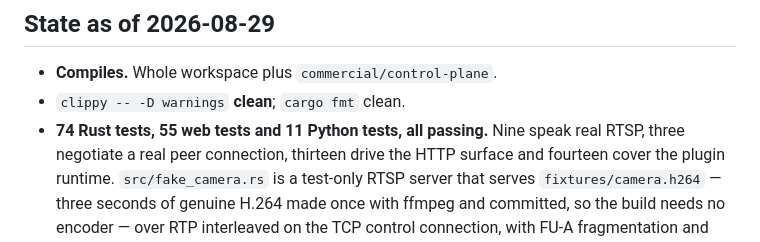
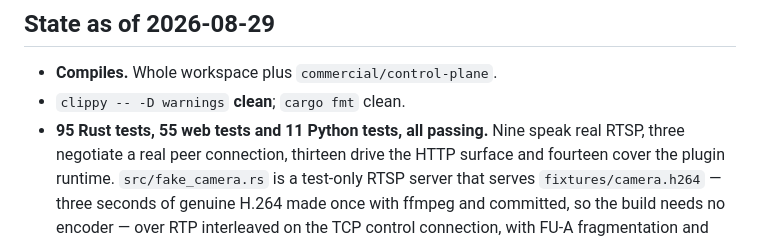
Before and after one commit to mnaza/relaysight, a Markdown page: CLAUDE.md, the part around the change. GitHub-like rendering.

Commit message:
Correct the stale test count in the project notes
It still said 74 after three commits added tests. The count is the first
thing a new session reads and a stale one is worse than none.

```diff
--- a/CLAUDE.md
+++ b/CLAUDE.md
@@ -39,7 +39,7 @@ node --check web/theme.js && node --check web/landing.js && node --check web/das
 
 - **Compiles.** Whole workspace plus `commercial/control-plane`.
 - `clippy -- -D warnings` **clean**; `cargo fmt` clean.
-- **74 Rust tests, 55 web tests and 11 Python tests, all passing.** Nine speak real
+- **95 Rust tests, 55 web tests and 11 Python tests, all passing.** Nine speak real
   RTSP, three negotiate a real peer connection, thirteen drive the HTTP surface and
   fourteen cover the plugin runtime.
   `src/fake_camera.rs` is a test-only RTSP server that serves
```
